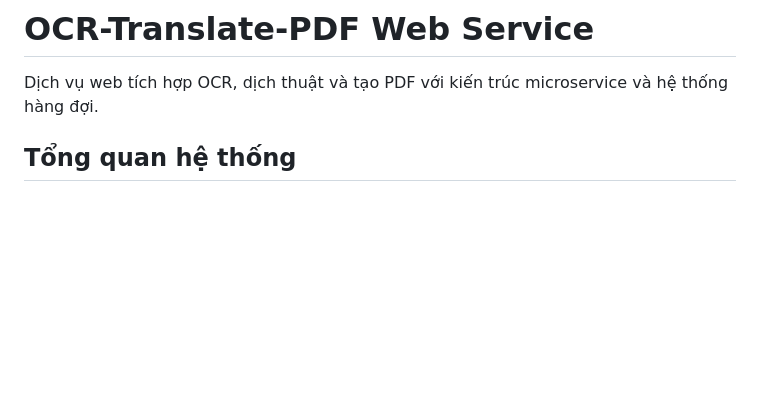
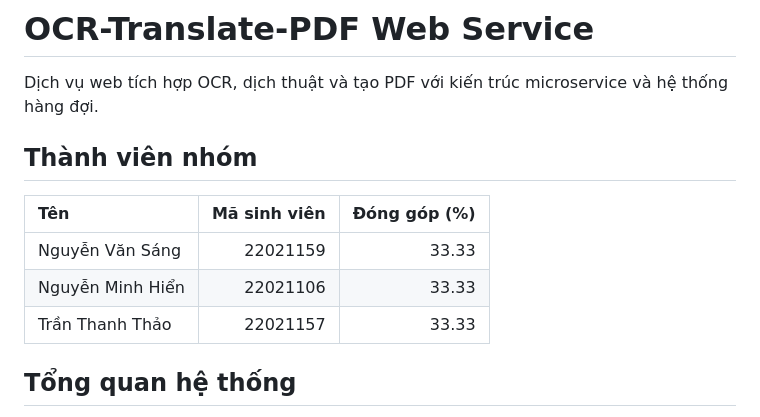
Before and after one commit to SangTin/EngToVietPDF, a Markdown page: README.md, the part around the change. Drawn GitHub-style; blank space fills up the shorter version.

```diff
--- a/README.md
+++ b/README.md
@@ -1,6 +1,13 @@
 # OCR-Translate-PDF Web Service
 
 Dịch vụ web tích hợp OCR, dịch thuật và tạo PDF với kiến trúc microservice và hệ thống hàng đợi.
+
+## Thành viên nhóm
+| Tên | Mã sinh viên | Đóng góp (%) |
+|:----------|---------------:|-------------:|
+| Nguyễn Văn Sáng | 22021159 | 33.33 |
+| Nguyễn Minh Hiển | 22021106 | 33.33 |
+| Trần Thanh Thảo | 22021157 | 33.33 |
 
 ## Tổng quan hệ thống
 
```
